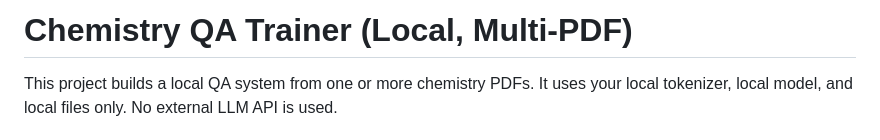
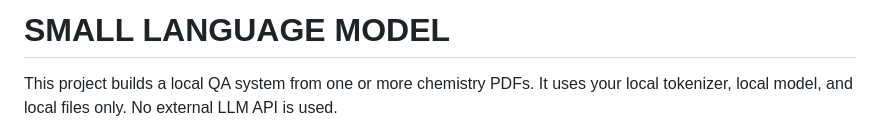
Before and after one commit to Murari17/silicongpt, a Markdown page: README.md, the part around the change. GitHub-like rendering.

```diff
--- a/README.md
+++ b/README.md
@@ -1,4 +1,4 @@
-# Chemistry QA Trainer (Local, Multi-PDF)
+# SMALL LANGUAGE MODEL
 
 This project builds a local QA system from one or more chemistry PDFs.
 It uses your local tokenizer, local model, and local files only.
```
